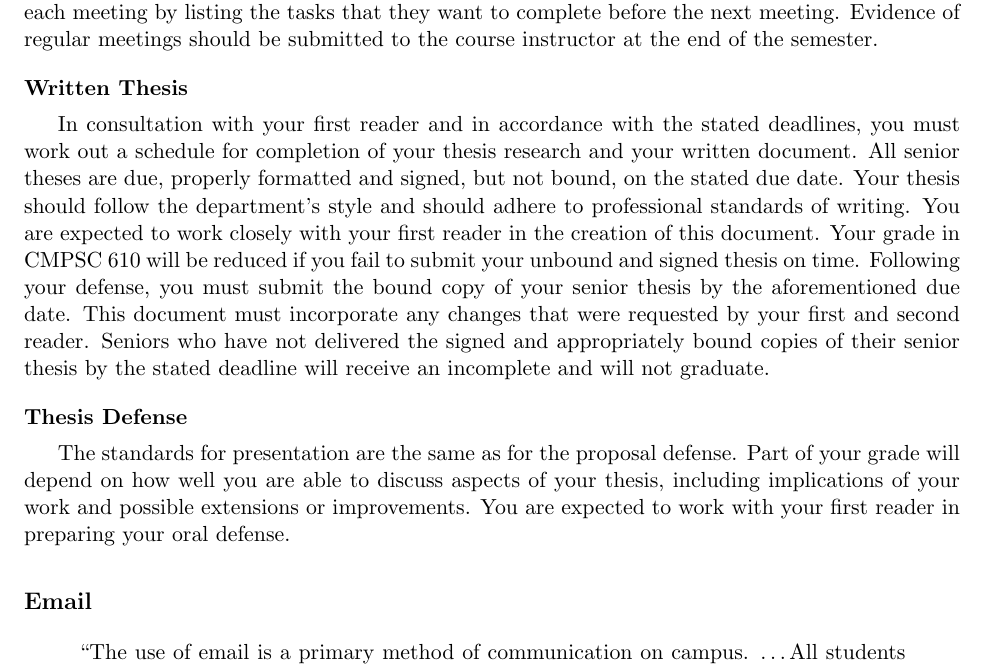
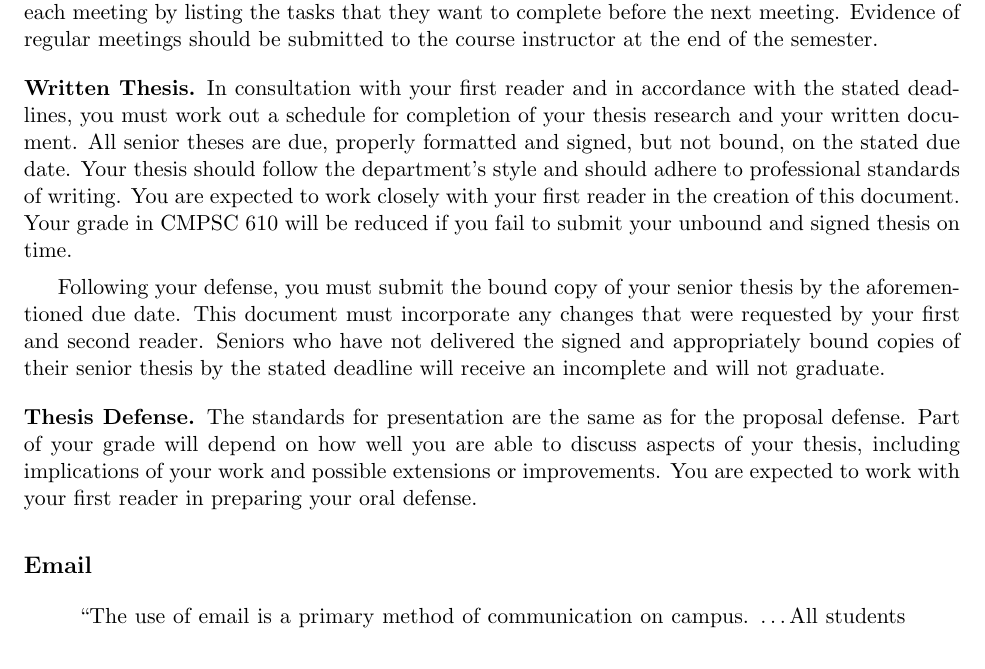
Before and after one commit to gkapfham/cs60060120132014, a LaTeX document (syllabus/cs60001cs600-6102011syllabus.tex): part of page 4 of 4, cut so that both start at the same text. Compiled offline with pdfLaTeX; a LaTeX package or settings file that is missing is left out.

Commit message:
Better adherence to the style, moved comments around. More needed.

```diff
--- a/syllabus/cs60001cs600-6102011syllabus.tex
+++ b/syllabus/cs60001cs600-6102011syllabus.tex
@@ -207,36 +207,28 @@ of the semester.
 % meet to assign grades.
 %
 
-\medskip
-\noindent{\bf Written Thesis}
-
 	% This allows the month of April for you to schedule  and present a thesis defense, make any required changes to your
 	% thesis, and submit final copies for binding no later than the end of the final exam period (and preferably much
 	% earlier).
 
 
-In consultation with your first reader and in accordance with the stated deadlines, you must work out a schedule for
-completion of your thesis research and your written document. All senior theses are due, properly formatted and signed,
-but not bound, on the stated due date. 	Your thesis should follow the department's style and should adhere to
-professional standards of writing. You are expected to work closely with your first reader in the creation of this
-document.  Your grade in CMPSC 610 will be reduced if you fail to submit your unbound and signed thesis on time.
+\medskip
+\noindent{\bf Written Thesis.} In consultation with your first reader and in accordance with the stated deadlines, you
+must work out a schedule for completion of your thesis research and your written document. All senior theses are due,
+properly formatted and signed, but not bound, on the stated due date. 	Your thesis should follow the department's style
+and should adhere to professional standards of writing. You are expected to work closely with your first reader in the
+creation of this document.  Your grade in CMPSC 610 will be reduced if you fail to submit your unbound and signed thesis
+on time.
+
 Following your defense, you must submit the bound copy of your senior thesis by the aforementioned due date.  This
 document must incorporate any changes that were requested by your first and second reader. Seniors who have not
 delivered the signed and appropriately bound copies of their senior thesis by the stated deadline will receive an
 incomplete and will not graduate.
 
 \medskip
-\noindent{\bf Thesis Defense}
-
-The standards for presentation are the same as for the proposal defense.
-Part of your grade will depend on how well you are able to discuss
-aspects of your thesis, including
-implications of your work and possible extensions or improvements.
-You are expected to work with your first reader in preparing your
-oral defense.
-
-
-
+\noindent{\bf Thesis Defense.} The standards for presentation are the same as for the proposal defense.  Part of your
+grade will depend on how well you are able to discuss aspects of your thesis, including implications of your work and
+possible extensions or improvements.  You are expected to work with your first reader in preparing your oral defense.
 
 % \noindent{\bf Late Policy}
 % Failure to meet the deadlines above will incur a late penalty to be decided by
```
